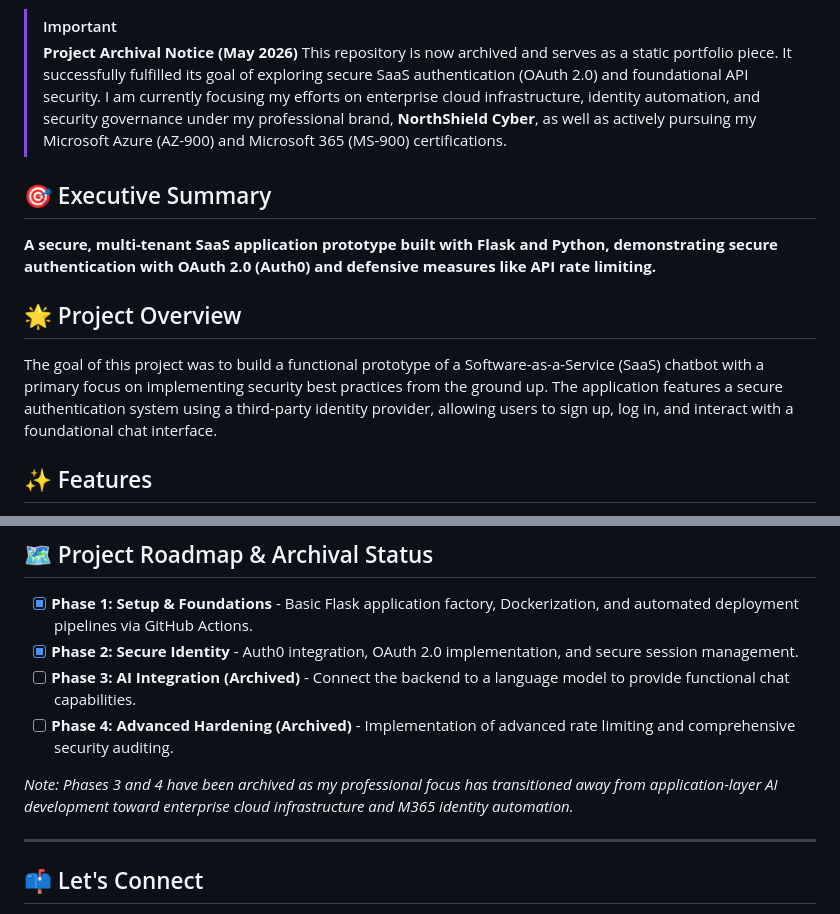
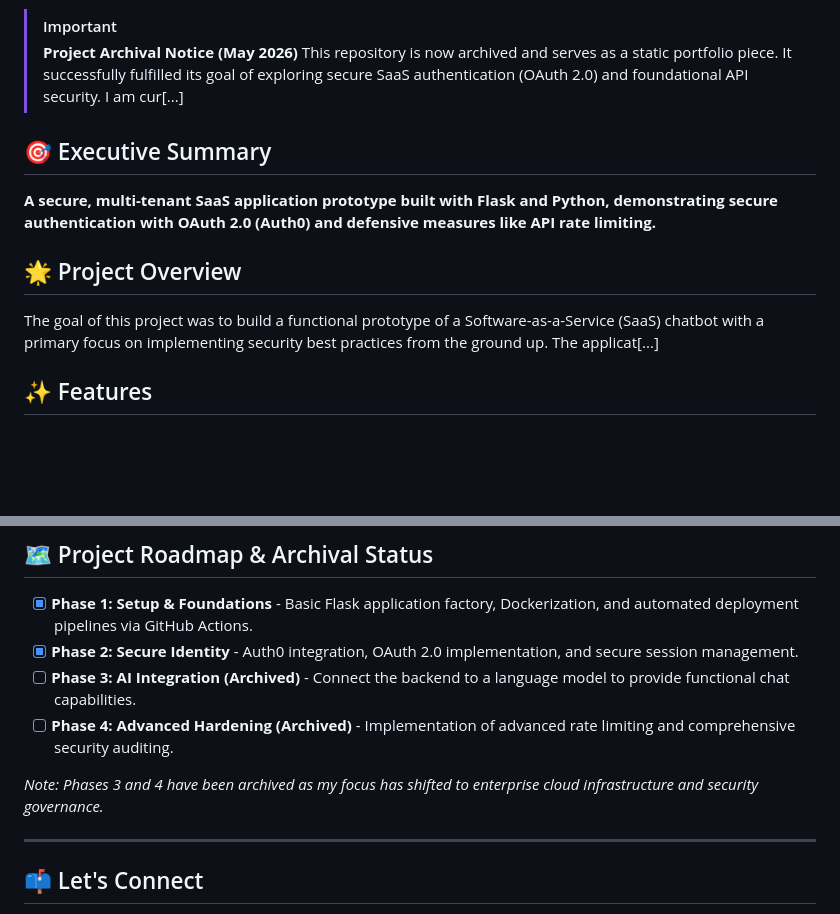
Before and after one commit to cavilosa/saas-chatbot-prototype, a Markdown page: README.md, 2 parts joined by grey strips. Rendered like a GitHub page; blank space fills up the shorter version.

Commit message:
Update archival note in README

```diff
--- a/README.md
+++ b/README.md
@@ -15,7 +15,7 @@
 
 > [!IMPORTANT]
 > **Project Archival Notice (May 2026)**
-> This repository is now archived and serves as a static portfolio piece. It successfully fulfilled its goal of exploring secure SaaS authentication (OAuth 2.0) and foundational API security. I am currently focusing my efforts on enterprise cloud infrastructure, identity automation, and security governance under my professional brand, **NorthShield Cyber**, as well as actively pursuing my Microsoft Azure (AZ-900) and Microsoft 365 (MS-900) certifications.
+> This repository is now archived and serves as a static portfolio piece. It successfully fulfilled its goal of exploring secure SaaS authentication (OAuth 2.0) and foundational API security. I am cur[...]
 
 ## 🎯 Executive Summary
 
@@ -23,7 +23,7 @@
 
 ## 🌟 Project Overview
 
-The goal of this project was to build a functional prototype of a Software-as-a-Service (SaaS) chatbot with a primary focus on implementing security best practices from the ground up. The application features a secure authentication system using a third-party identity provider, allowing users to sign up, log in, and interact with a foundational chat interface.
+The goal of this project was to build a functional prototype of a Software-as-a-Service (SaaS) chatbot with a primary focus on implementing security best practices from the ground up. The applicat[...]
 
 ## ✨ Features
 
@@ -127,7 +127,7 @@ As a security-focused project, the following areas were given special attention
 * [ ] **Phase 3: AI Integration (Archived)** - Connect the backend to a language model to provide functional chat capabilities.
 * [ ] **Phase 4: Advanced Hardening (Archived)** - Implementation of advanced rate limiting and comprehensive security auditing.
 
-*Note: Phases 3 and 4 have been archived as my professional focus has transitioned away from application-layer AI development toward enterprise cloud infrastructure and M365 identity automation.*
+*Note: Phases 3 and 4 have been archived as my focus has shifted to enterprise cloud infrastructure and security governance.*
 
 ---
 
```
